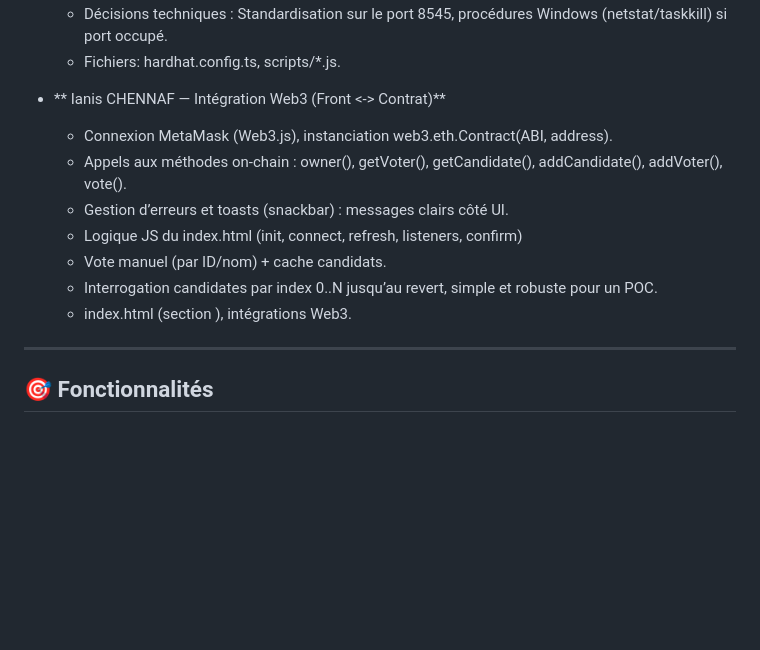
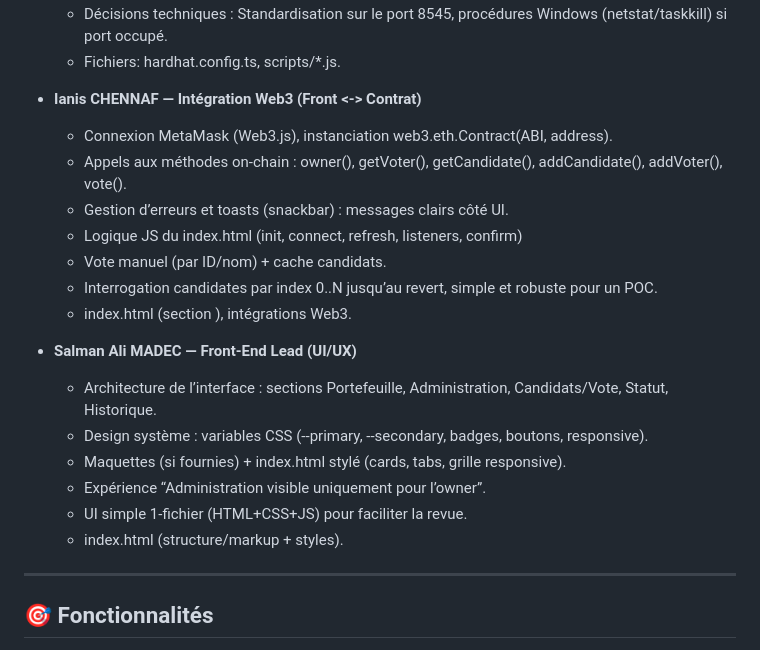
Before and after one commit to masterivanic/Blockchain-vote-system, a Markdown page: README.md, the part around the change. GitHub-like rendering; blank space fills up the shorter version.

Commit message:
Update README.md
add tasks

```diff
--- a/README.md
+++ b/README.md
@@ -29,7 +29,7 @@ Application de vote décentralisée : connexion MetaMask, création de **candida
    * Décisions techniques : Standardisation sur le port 8545, procédures Windows (netstat/taskkill) si port occupé.
    * Fichiers: hardhat.config.ts, scripts/*.js.
 
-* ** Ianis CHENNAF — Intégration Web3 (Front <-> Contrat)**
+* **Ianis CHENNAF — Intégration Web3 (Front <-> Contrat)**
 
    * Connexion MetaMask (Web3.js), instanciation web3.eth.Contract(ABI, address).
    * Appels aux méthodes on-chain : owner(), getVoter(), getCandidate(), addCandidate(), addVoter(), vote().
@@ -38,6 +38,15 @@ Application de vote décentralisée : connexion MetaMask, création de **candida
    * Vote manuel (par ID/nom) + cache candidats.
    * Interrogation candidates par index 0..N jusqu’au revert, simple et robuste pour un POC.
    * index.html (section <script>), intégrations Web3.
+
+* **Salman Ali MADEC — Front-End Lead (UI/UX)**
+
+   * Architecture de l’interface : sections Portefeuille, Administration, Candidats/Vote, Statut, Historique.
+   * Design système : variables CSS (--primary, --secondary, badges, boutons, responsive).
+   * Maquettes (si fournies) + index.html stylé (cards, tabs, grille responsive).
+   * Expérience “Administration visible uniquement pour l’owner”.
+   * UI simple 1-fichier (HTML+CSS+JS) pour faciliter la revue.
+   * index.html (structure/markup + styles).
 
 ---
 
```
